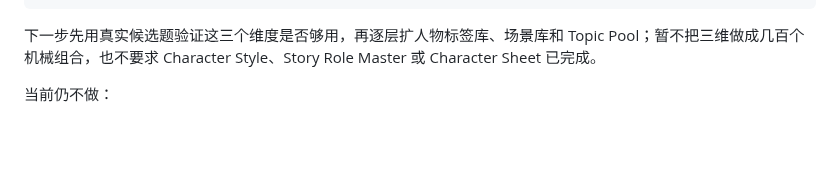
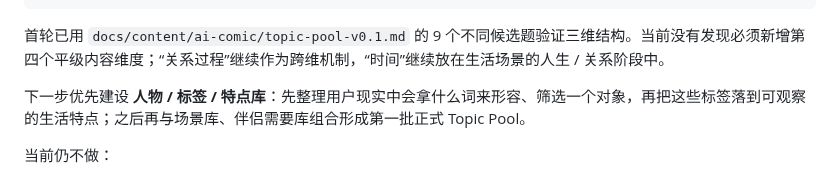
Before and after one commit to Darcy-Jin/Relationship, a Markdown page: docs/current-state.md, the part around the change. Rendered like a GitHub page; blank space fills up the shorter version.

Commit message:
Record AI comic content map validation and next content asset

```diff
--- a/docs/current-state.md
+++ b/docs/current-state.md
@@ -516,7 +516,9 @@ Topic Candidate
 Content Brief / 标题 / Episode Script
 ~~~
 
-下一步先用真实候选题验证这三个维度是否够用，再逐层扩人物标签库、场景库和 Topic Pool；暂不把三维做成几百个机械组合，也不要求 Character Style、Story Role Master 或 Character Sheet 已完成。
+首轮已用 `docs/content/ai-comic/topic-pool-v0.1.md` 的 9 个不同候选题验证三维结构。当前没有发现必须新增第四个平级内容维度；“关系过程”继续作为跨维机制，“时间”继续放在生活场景的人生 / 关系阶段中。
+
+下一步优先建设 **人物 / 标签 / 特点库**：先整理用户现实中会拿什么词来形容、筛选一个对象，再把这些标签落到可观察的生活特点；之后再与场景库、伴侣需要库组合形成第一批正式 Topic Pool。
 
 当前仍不做：
 
```
